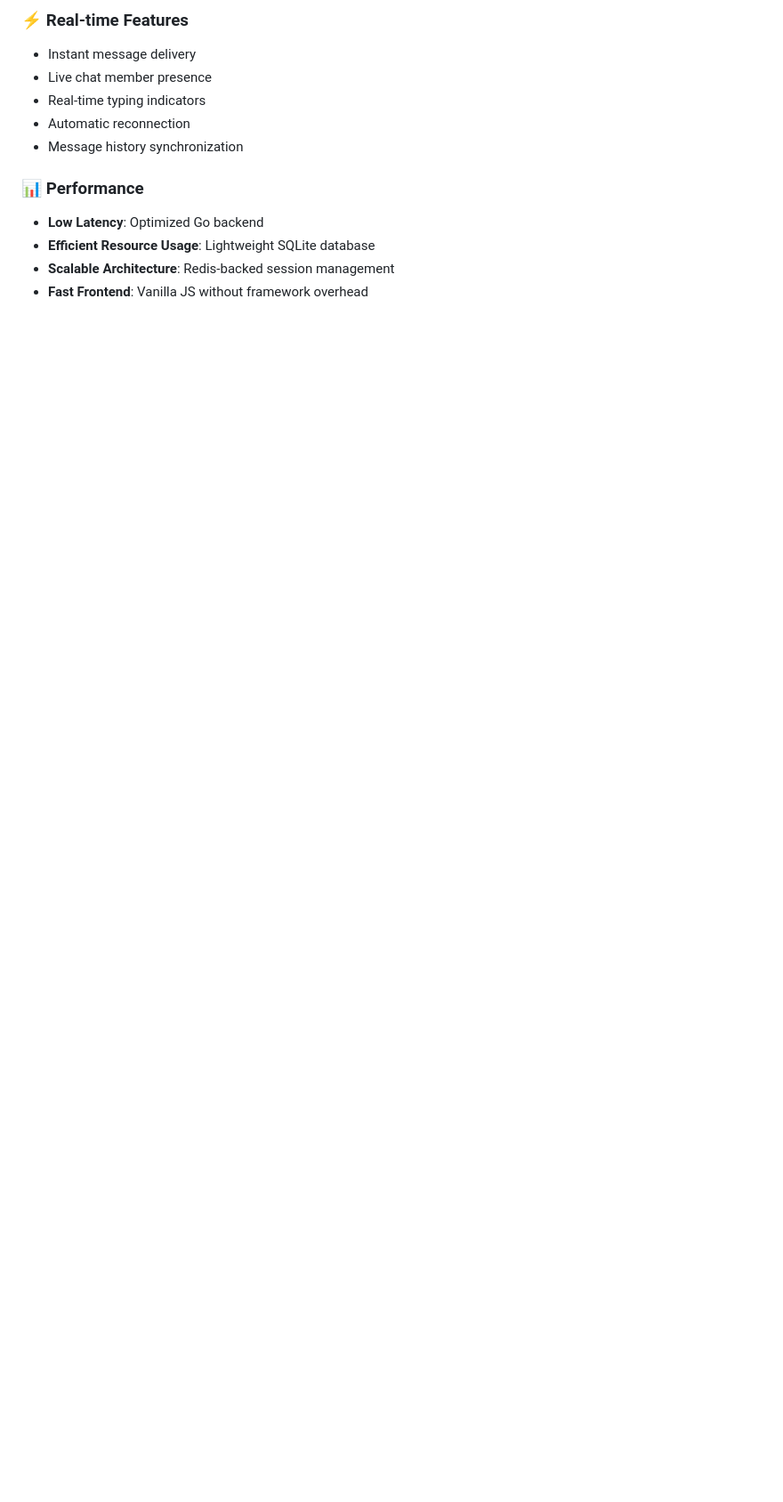
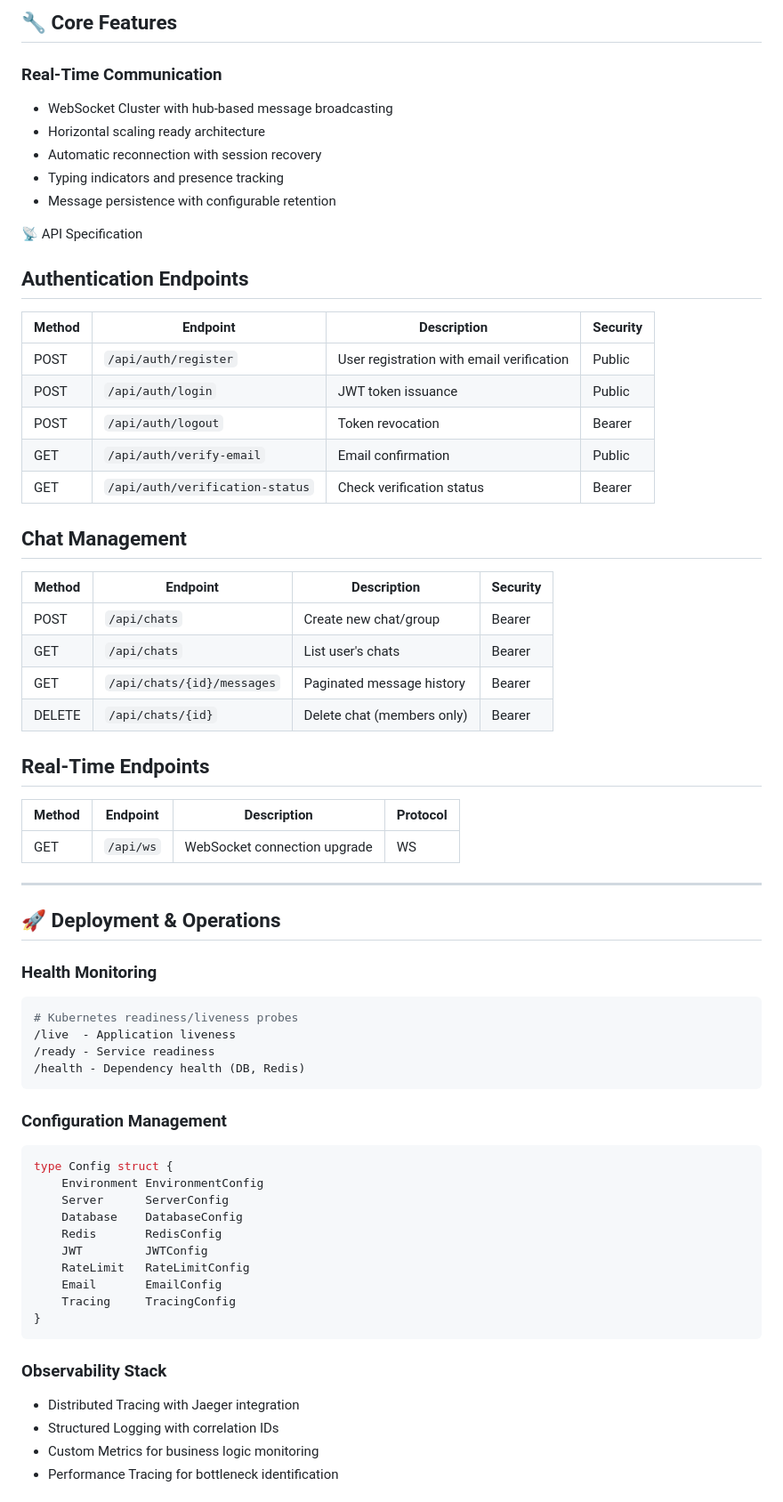
Before and after one commit to Finimen/HorizonMessenger, a Markdown page: README.md, the part around the change printed below. Shown: that part at 89% size. Drawn GitHub-style; blank space fills up the shorter version.

````diff
--- a/README.md
+++ b/README.md
@@ -65,13 +93,64 @@ Horizon Messenger is a cutting-edge real-time messaging platform designed for se
 
-### ⚡ Real-time Features
-- Instant message delivery
-- Live chat member presence
-- Real-time typing indicators
-- Automatic reconnection
-- Message history synchronization
+## 🔧 Core Features
+### Real-Time Communication
+- WebSocket Cluster with hub-based message broadcasting
+- Horizontal scaling ready architecture
+- Automatic reconnection with session recovery
+- Typing indicators and presence tracking
+- Message persistence with configurable retention
 
-### 📊 Performance
-- **Low Latency**: Optimized Go backend
-- **Efficient Resource Usage**: Lightweight SQLite database
-- **Scalable Architecture**: Redis-backed session management
-- **Fast Frontend**: Vanilla JS without framework overhead
+📡 API Specification
+## Authentication Endpoints
+
+| Method | Endpoint                      | Description                           | Security |
+|--------|-------------------------------|---------------------------------------|----------|
+| POST   | `/api/auth/register`          | User registration with email verification | Public   |
+| POST   | `/api/auth/login`             | JWT token issuance                    | Public   |
+| POST   | `/api/auth/logout`            | Token revocation                      | Bearer   |
+| GET    | `/api/auth/verify-email`      | Email confirmation                    | Public   |
+| GET    | `/api/auth/verification-status` | Check verification status             | Bearer   |
+
+## Chat Management
+
+| Method | Endpoint                       | Description                     | Security |
+|--------|--------------------------------|---------------------------------|----------|
+| POST   | `/api/chats`                   | Create new chat/group           | Bearer   |
+| GET    | `/api/chats`                   | List user's chats               | Bearer   |
+| GET    | `/api/chats/{id}/messages`     | Paginated message history       | Bearer   |
+| DELETE | `/api/chats/{id}`              | Delete chat (members only)      | Bearer   |
+
+## Real-Time Endpoints
+
+| Method | Endpoint   | Description               | Protocol |
+|--------|------------|---------------------------|----------|
+| GET    | `/api/ws`  | WebSocket connection upgrade | WS       |
+
+---
+
+## 🚀 Deployment & Operations
+### Health Monitoring
+```yaml
+# Kubernetes readiness/liveness probes
+/live  - Application liveness
+/ready - Service readiness
+/health - Dependency health (DB, Redis)
+```
+### Configuration Management
+```go
+type Config struct {
+    Environment EnvironmentConfig
+    Server      ServerConfig
+    Database    DatabaseConfig
+    Redis       RedisConfig
+    JWT         JWTConfig
+    RateLimit   RateLimitConfig
+    Email       EmailConfig
+    Tracing     TracingConfig
+}
+```
+### Observability Stack
+- Distributed Tracing with Jaeger integration
+- Structured Logging with correlation IDs
+- Custom Metrics for business logic monitoring
+- Performance Tracing for bottleneck identification
+
````
Also changed, not shown: other parts of README.md (+151 -45 lines).
